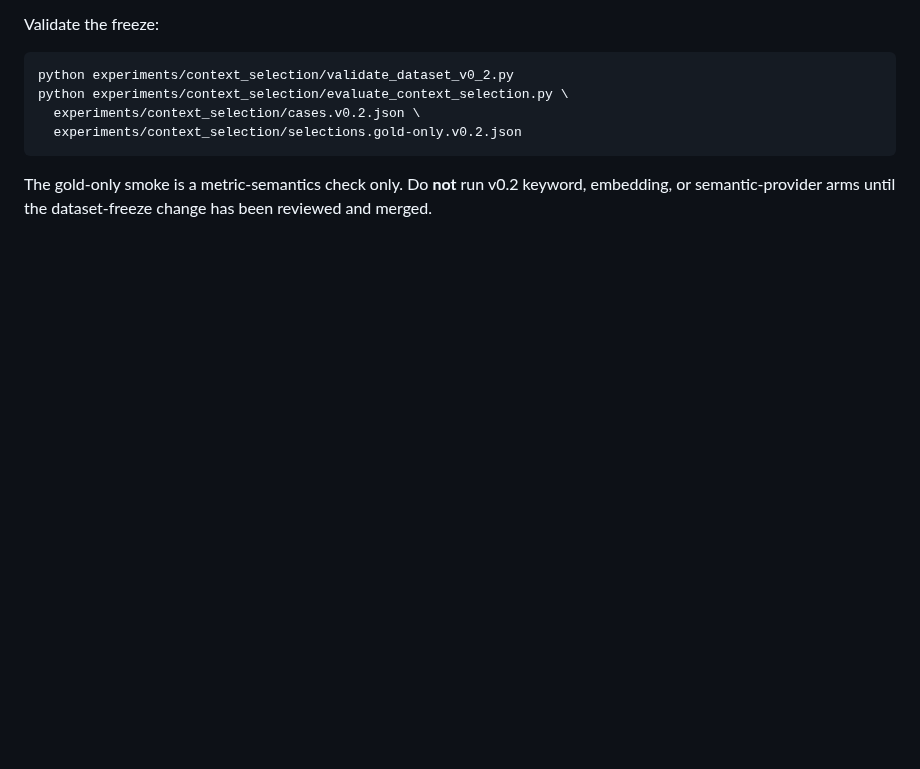
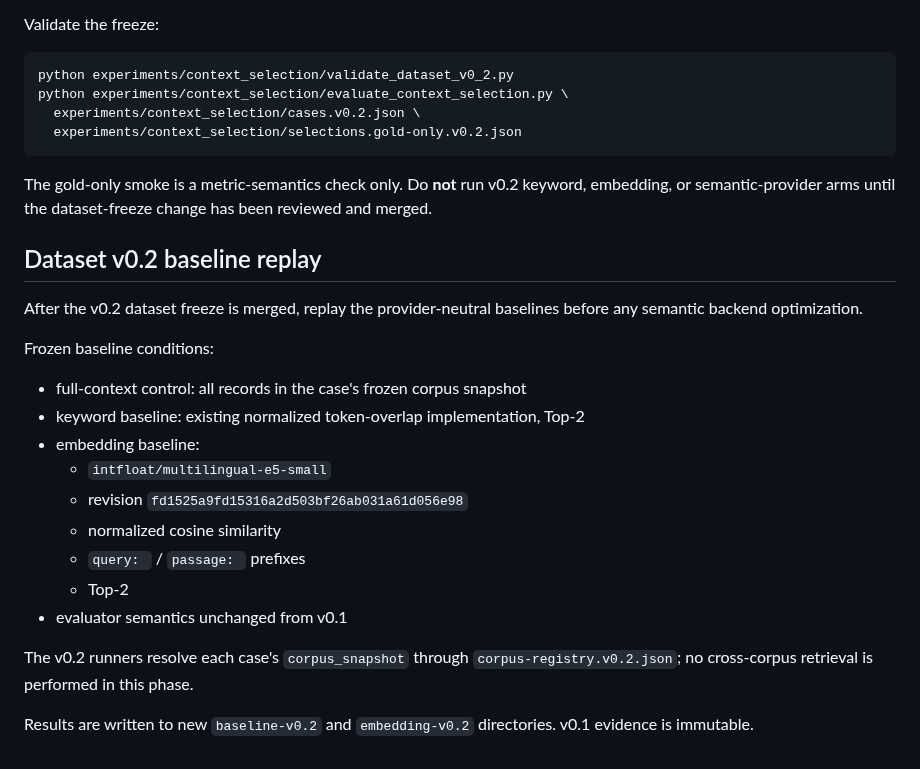
Before and after one commit to serevy/semantic-decision-lab, a Markdown page: experiments/context_selection/README.md, the part around the change. Drawn GitHub-style; blank space fills up the shorter version.

Commit message:
実験#2: dataset v0.2 baseline replay条件を文書化

```diff
--- a/experiments/context_selection/README.md
+++ b/experiments/context_selection/README.md
@@ -314,3 +314,28 @@ python experiments/context_selection/evaluate_context_selection.py \
 The gold-only smoke is a metric-semantics check only. Do **not** run v0.2
 keyword, embedding, or semantic-provider arms until the dataset-freeze change
 has been reviewed and merged.
+
+
+## Dataset v0.2 baseline replay
+
+After the v0.2 dataset freeze is merged, replay the provider-neutral baselines
+before any semantic backend optimization.
+
+Frozen baseline conditions:
+
+- full-context control: all records in the case's frozen corpus snapshot
+- keyword baseline: existing normalized token-overlap implementation, Top-2
+- embedding baseline:
+  - `intfloat/multilingual-e5-small`
+  - revision `fd1525a9fd15316a2d503bf26ab031a61d056e98`
+  - normalized cosine similarity
+  - `query: ` / `passage: ` prefixes
+  - Top-2
+- evaluator semantics unchanged from v0.1
+
+The v0.2 runners resolve each case's `corpus_snapshot` through
+`corpus-registry.v0.2.json`; no cross-corpus retrieval is performed in this
+phase.
+
+Results are written to new `baseline-v0.2` and `embedding-v0.2` directories.
+v0.1 evidence is immutable.
```
